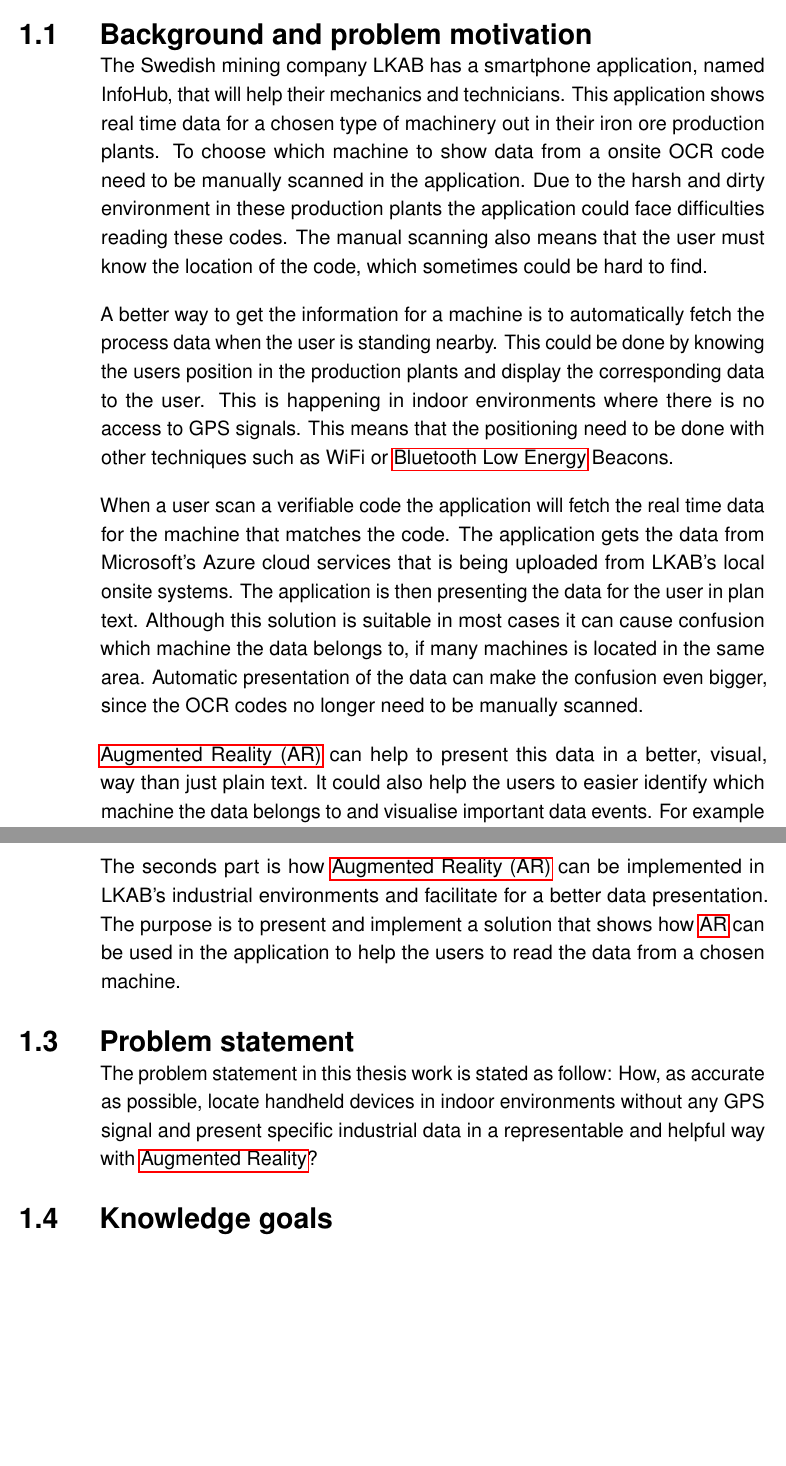
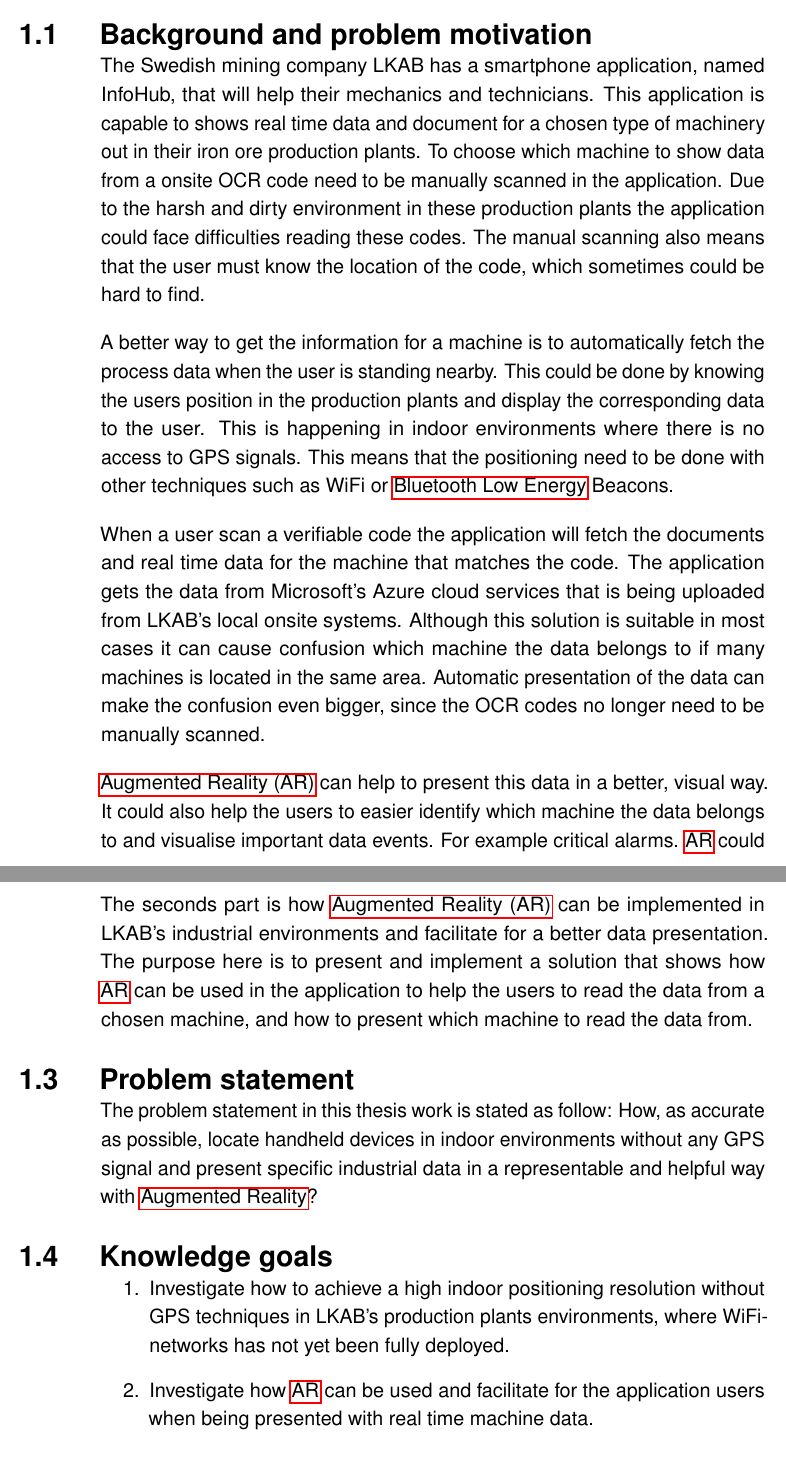
Before and after one commit to linsjb/Miun-master-thesis, a LaTeX thesis (main.tex, which reads content/1-introduction.tex): two parts of pages 5 and 6 of 13, joined at a grey line, cut so that both start at the same text, the shorter picture padded with empty space. Compiled offline with pdfLaTeX.

Commit message:
Changes in intro

```diff
--- a/content/1-introduction.tex
+++ b/content/1-introduction.tex
@@ -3,7 +3,7 @@
 
 \section{Background and problem motivation}
 The Swedish mining company LKAB has a smartphone application, named InfoHub, that will help their mechanics and technicians.
-This application shows real time data for a chosen type of machinery out in their iron ore production plants.
+This application is capable to shows real time data and document for a chosen type of machinery out in their iron ore production plants.
 To choose which machine to show data from a onsite OCR code need to be manually scanned in the application.
 Due to the harsh and dirty environment in these production plants the application could face difficulties reading these codes.
 The manual scanning also means that the user must know the location of the code, which sometimes could be hard to find.
@@ -17,18 +17,18 @@ This means that the positioning need to be done with other techniques such as Wi
 
 \bigskip
 
-When a user scan a verifiable code the application will fetch the real time data for the machine that matches the code.
+When a user scan a verifiable code the application will fetch the documents and real time data for the machine that matches the code.
 The application gets the data from Microsoft's Azure cloud services that is being uploaded from LKAB's local onsite systems.
-The application is then presenting the data for the user in plan text.
-Although this solution is suitable in most cases it can cause confusion which machine the data belongs to, if many machines is located in the same area.
+Although this solution is suitable in most cases it can cause confusion which machine the data belongs to if many machines is located in the same area.
 Automatic presentation of the data can make the confusion even bigger, since the OCR codes no longer need to be manually scanned.
 
 \bigskip
 
-\acrfull{ar} can help to present this data in a better, visual, way than just plain text.
+\acrfull{ar} can help to present this data in a better, visual way.
 It could also help the users to easier identify which machine the data belongs to and visualise important data events.
 For example critical alarms.
 \acrshort{ar} could also help the users to perform various complex tasks and repairs with visual help.
+
 
 \section{Overall aim}
 The overall aim in this thesis work can be divided into two parts.
@@ -41,10 +41,16 @@ The purpose with this is to be able to skip the OCR code scanning step in the ap
 \bigskip
 
 The seconds part is how \acrfull{ar} can be implemented in LKAB's industrial environments and facilitate for a better data presentation.
-The purpose is to present and implement a solution that shows how \acrshort{ar} can be used in the application to help the users to read the data from a chosen machine.
+The purpose here is to present and implement a solution that shows how \acrshort{ar} can be used in the application to help the users to read the data from a chosen machine, and how to present which machine to read the data from.
+
 
 \section{Problem statement}
 The problem statement in this thesis work is stated as follow:
 How, as accurate as possible, locate handheld devices in indoor environments without any GPS signal and present specific industrial data in a representable and helpful way with \acrlong{ar}?
 
 \section{Knowledge goals}
+\begin{enumerate}
+  \item \label{knowGoals:pos} Investigate how to achieve a high indoor positioning resolution without GPS techniques in LKAB's production plants environments, where WiFi-networks has not yet been fully deployed.
+
+  \item \label{knowGoals:ar} Investigate how \acrshort{ar} can be used and facilitate for the application users when being presented with real time machine data.
+\end{enumerate}
```
Also changed, not shown: content/1-introduction.tex (15 more changed lines).
